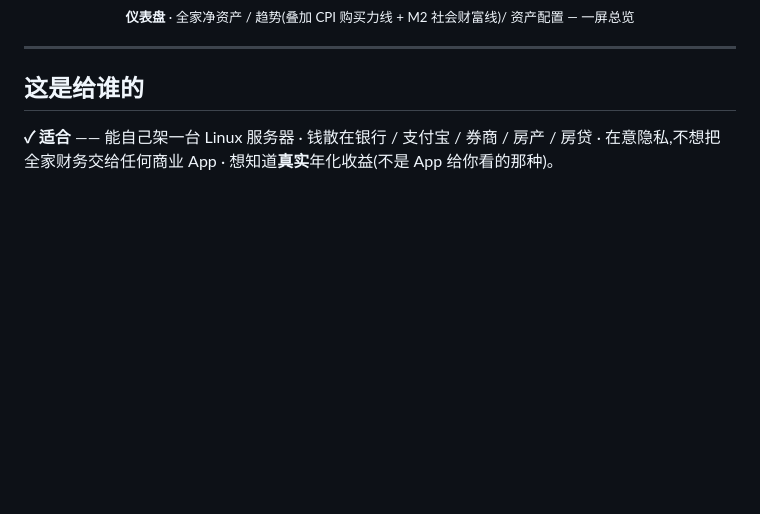
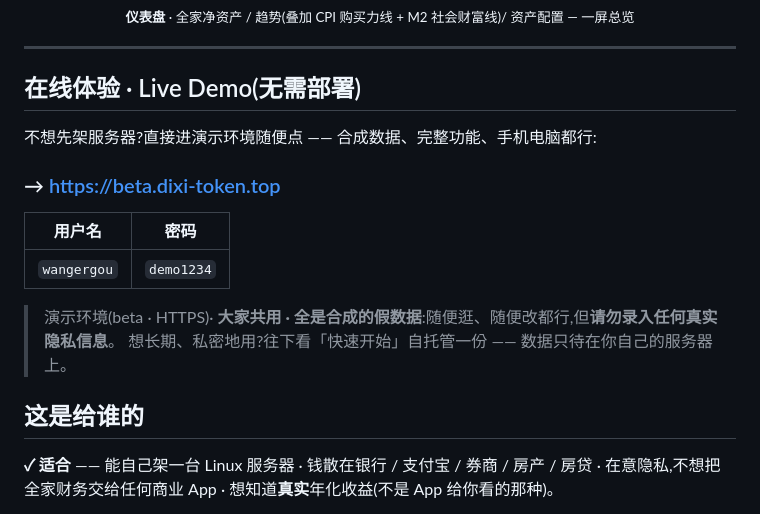
Before and after one commit to ArtisanM/financial-management, a Markdown page: README.md, the part around the change. Drawn GitHub-style; blank space fills up the shorter version.

Commit message:
docs(readme) · hero 下加「在线体验 Live Demo」· https://beta.dixi-token.top · wangergou/demo1234
无需部署即可体验(beta 公网 HTTPS · 合成数据)· 降低自托管前的决策门槛。

Co-Authored-By: Claude Opus 4.8 (1M context) <noreply@anthropic.com>

```diff
--- a/README.md
+++ b/README.md
@@ -15,6 +15,19 @@
 </p>
 
 ---
+
+## 在线体验 · Live Demo(无需部署)
+
+不想先架服务器?直接进演示环境随便点 —— 合成数据、完整功能、手机电脑都行:
+
+### → https://beta.dixi-token.top
+
+| 用户名 | 密码 |
+|---|---|
+| `wangergou` | `demo1234` |
+
+> 演示环境(beta · HTTPS)· **大家共用 · 全是合成的假数据**:随便逛、随便改都行,但**请勿录入任何真实隐私信息**。
+> 想长期、私密地用?往下看「快速开始」自托管一份 —— 数据只待在你自己的服务器上。
 
 ## 这是给谁的
 
```
